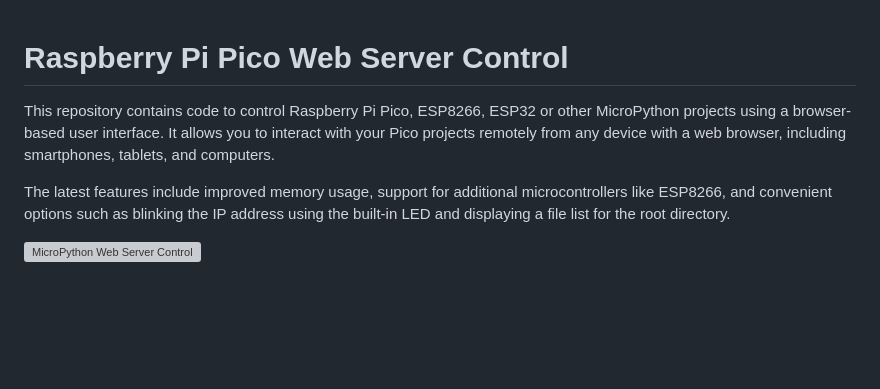
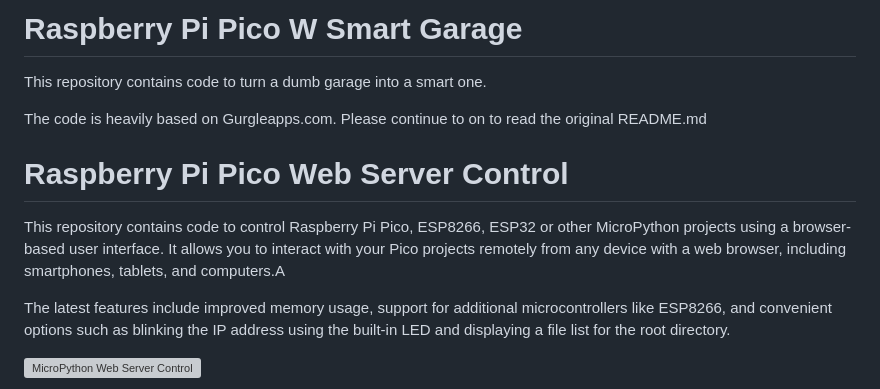
Before and after one commit to schtoffer/pico-garage-prototype, a Markdown page: README.md, the part around the change. GitHub-like rendering; blank space fills up the shorter version; grey boxes are pictures that could not be loaded.

Commit message:
minor changes to readme-file

```diff
--- a/README.md
+++ b/README.md
@@ -1,6 +1,12 @@
+# Raspberry Pi Pico W Smart Garage
+
+This repository contains code to turn a dumb garage into a smart one.
+
+The code is heavily based on Gurgleapps.com. Please continue to on to read the original README.md
+
 # Raspberry Pi Pico Web Server Control
 
-This repository contains code to control Raspberry Pi Pico, ESP8266, ESP32 or other MicroPython projects using a browser-based user interface. It allows you to interact with your Pico projects remotely from any device with a web browser, including smartphones, tablets, and computers.
+This repository contains code to control Raspberry Pi Pico, ESP8266, ESP32 or other MicroPython projects using a browser-based user interface. It allows you to interact with your Pico projects remotely from any device with a web browser, including smartphones, tablets, and computers.A
 
 The latest features include improved memory usage, support for additional microcontrollers like ESP8266, and convenient options such as blinking the IP address using the built-in LED and displaying a file list for the root directory.
 
```
